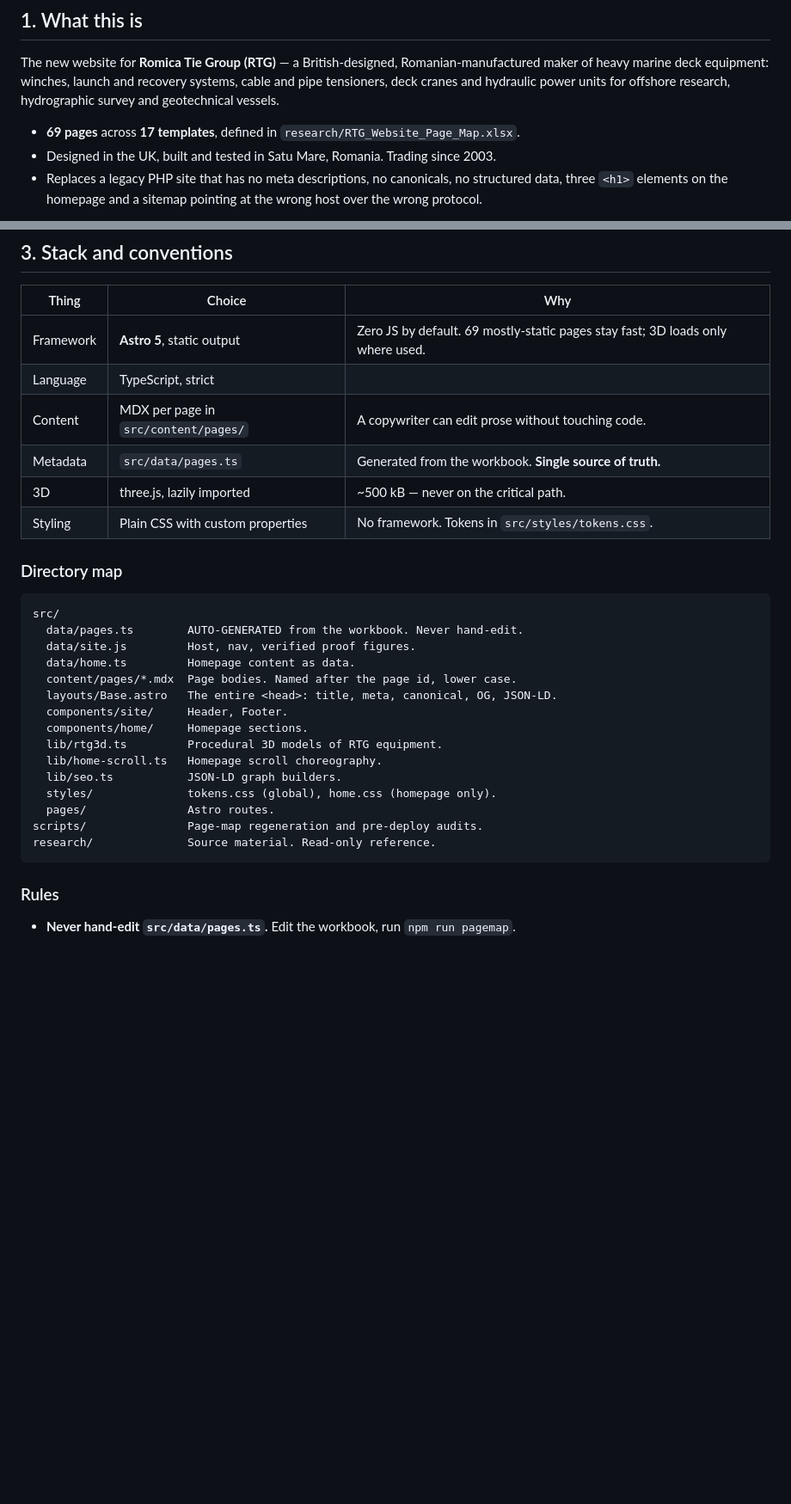
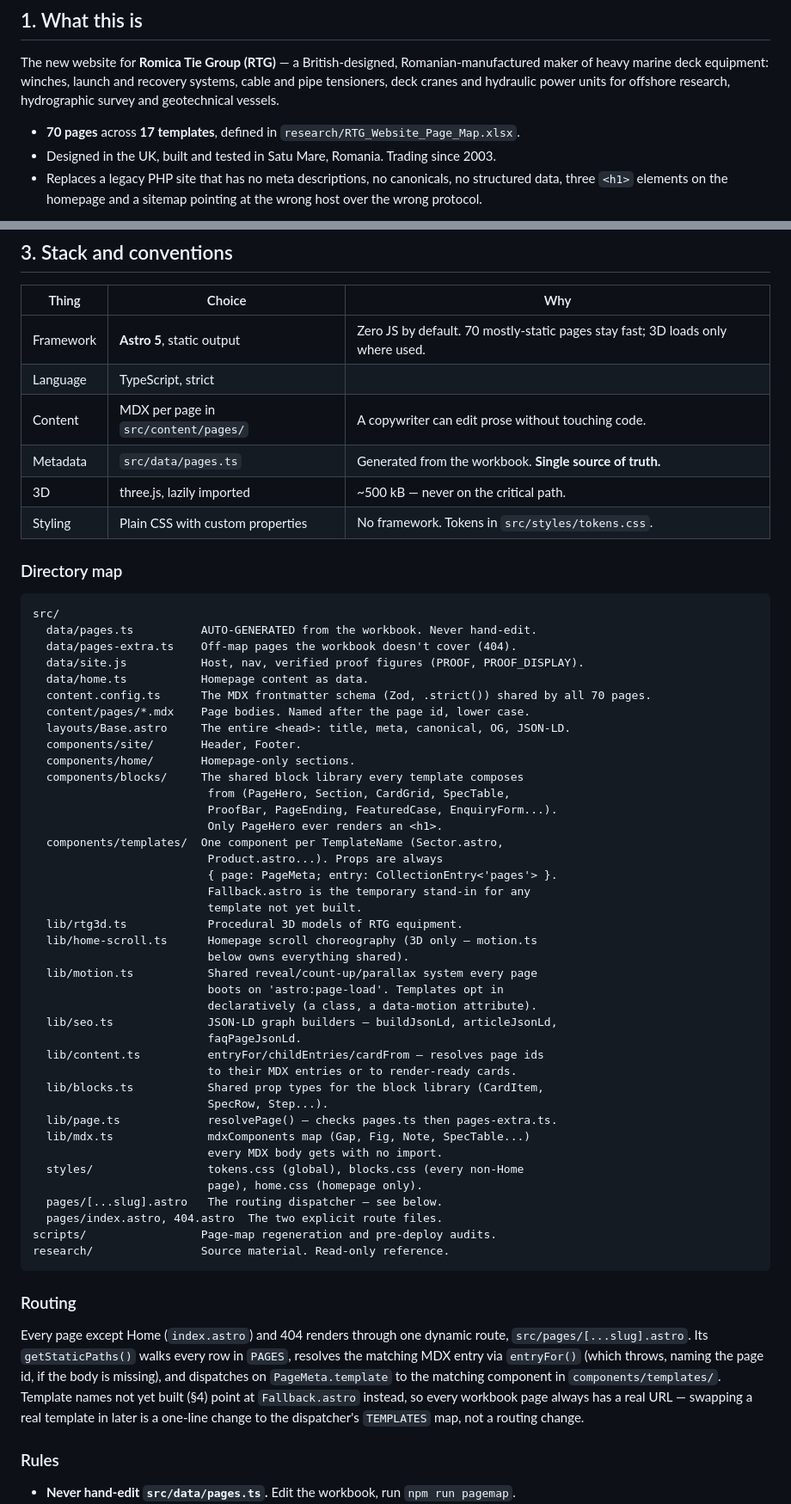
Before and after one commit to LucasKing4546/Tie-Services-International, a Markdown page: RTG_Website/CLAUDE.md, 2 parts joined by grey strips. Shown at 86% size. Drawn GitHub-style; blank space fills up the shorter version.

Commit message:
content: update CLAUDE.md to match the actual codebase state
Ran /init to check CLAUDE.md against reality after 12 of 17 templates
landed. Scoped update, not a regeneration - the hand-authored business
rules (known gaps, banned content, design system, tone of voice, sections
5-8) are unaffected by any of this session's code changes and stay as-is;
only the architecture-facing sections needed correcting:

- Page count 69 -> 70 (R-04 was added earlier this session)
- The directory map was missing everything built since the original
  scaffold: components/blocks/, components/templates/, lib/motion.ts,
  lib/content.ts, lib/blocks.ts, lib/page.ts, lib/mdx.ts,
  data/pages-extra.ts, content.config.ts, styles/blocks.css,
  pages/[...slug].astro
- Added a short "Routing" section explaining the [...slug].astro
  dispatcher - the one piece of "big picture" architecture that requires
  reading multiple files to piece together otherwise
- The 17-templates status table: Hub was listed as 10 pages, actually 11;
  9 templates marked "To do" are now Done (Hub, Sector, Product, Service,
  Tier, Form, Case, Proof, Ladder, Guide, Policy - 11 of the 12 done so
  far, only Article remains among the built-this-session set)
- The §2 /feature-dev example referenced the now-completed Sector
  template; swapped for About, which is still outstanding

Co-Authored-By: Claude Sonnet 5 <noreply@anthropic.com>

````diff
--- a/RTG_Website/CLAUDE.md
+++ b/RTG_Website/CLAUDE.md
@@ -12,7 +12,7 @@ Romanian-manufactured maker of heavy marine deck equipment: winches, launch and
 recovery systems, cable and pipe tensioners, deck cranes and hydraulic power
 units for offshore research, hydrographic survey and geotechnical vessels.
 
-- **69 pages** across **17 templates**, defined in `research/RTG_Website_Page_Map.xlsx`.
+- **70 pages** across **17 templates**, defined in `research/RTG_Website_Page_Map.xlsx`.
 - Designed in the UK, built and tested in Satu Mare, Romania. Trading since 2003.
 - Replaces a legacy PHP site that has no meta descriptions, no canonicals, no
   structured data, three `<h1>` elements on the homepage and a sitemap pointing
@@ -96,7 +96,7 @@ architectural decision.
 
 | Thing | Choice | Why |
 |---|---|---|
-| Framework | **Astro 5**, static output | Zero JS by default. 69 mostly-static pages stay fast; 3D loads only where used. |
+| Framework | **Astro 5**, static output | Zero JS by default. 70 mostly-static pages stay fast; 3D loads only where used. |
 | Language | TypeScript, strict | |
 | Content | MDX per page in `src/content/pages/` | A copywriter can edit prose without touching code. |
 | Metadata | `src/data/pages.ts` | Generated from the workbook. **Single source of truth.** |
@@ -107,21 +107,58 @@ architectural decision.
 
 ```
 src/
-  data/pages.ts        AUTO-GENERATED from the workbook. Never hand-edit.
-  data/site.js         Host, nav, verified proof figures.
-  data/home.ts         Homepage content as data.
-  content/pages/*.mdx  Page bodies. Named after the page id, lower case.
-  layouts/Base.astro   The entire <head>: title, meta, canonical, OG, JSON-LD.
-  components/site/     Header, Footer.
-  components/home/     Homepage sections.
-  lib/rtg3d.ts         Procedural 3D models of RTG equipment.
-  lib/home-scroll.ts   Homepage scroll choreography.
-  lib/seo.ts           JSON-LD graph builders.
-  styles/              tokens.css (global), home.css (homepage only).
-  pages/               Astro routes.
-scripts/               Page-map regeneration and pre-deploy audits.
-research/              Source material. Read-only reference.
+  data/pages.ts          AUTO-GENERATED from the workbook. Never hand-edit.
+  data/pages-extra.ts    Off-map pages the workbook doesn't cover (404).
+  data/site.js           Host, nav, verified proof figures (PROOF, PROOF_DISPLAY).
+  data/home.ts           Homepage content as data.
+  content.config.ts      The MDX frontmatter schema (Zod, .strict()) shared by all 70 pages.
+  content/pages/*.mdx    Page bodies. Named after the page id, lower case.
+  layouts/Base.astro     The entire <head>: title, meta, canonical, OG, JSON-LD.
+  components/site/       Header, Footer.
+  components/home/       Homepage-only sections.
+  components/blocks/     The shared block library every template composes
+                          from (PageHero, Section, CardGrid, SpecTable,
+                          ProofBar, PageEnding, FeaturedCase, EnquiryForm...).
+                          Only PageHero ever renders an <h1>.
+  components/templates/  One component per TemplateName (Sector.astro,
+                          Product.astro...). Props are always
+                          { page: PageMeta; entry: CollectionEntry<'pages'> }.
+                          Fallback.astro is the temporary stand-in for any
+                          template not yet built.
+  lib/rtg3d.ts            Procedural 3D models of RTG equipment.
+  lib/home-scroll.ts      Homepage scroll choreography (3D only — motion.ts
+                          below owns everything shared).
+  lib/motion.ts           Shared reveal/count-up/parallax system every page
+                          boots on 'astro:page-load'. Templates opt in
+                          declaratively (a class, a data-motion attribute).
+  lib/seo.ts              JSON-LD graph builders — buildJsonLd, articleJsonLd,
+                          faqPageJsonLd.
+  lib/content.ts          entryFor/childEntries/cardFrom — resolves page ids
+                          to their MDX entries or to render-ready cards.
+  lib/blocks.ts           Shared prop types for the block library (CardItem,
+                          SpecRow, Step...).
+  lib/page.ts             resolvePage() — checks pages.ts then pages-extra.ts.
+  lib/mdx.ts              mdxComponents map (Gap, Fig, Note, SpecTable...)
+                          every MDX body gets with no import.
+  styles/                 tokens.css (global), blocks.css (every non-Home
+                          page), home.css (homepage only).
+  pages/[...slug].astro   The routing dispatcher — see below.
+  pages/index.astro, 404.astro  The two explicit route files.
+scripts/                 Page-map regeneration and pre-deploy audits.
+research/                Source material. Read-only reference.
 ```
+
+### Routing
+
+Every page except Home (`index.astro`) and 404 renders through one dynamic
+route, `src/pages/[...slug].astro`. Its `getStaticPaths()` walks every row in
+`PAGES`, resolves the matching MDX entry via `entryFor()` (which throws,
+naming the page id, if the body is missing), and dispatches on
+`PageMeta.template` to the matching component in `components/templates/`.
+Template names not yet built (§4) point at `Fallback.astro` instead, so
+every workbook page always has a real URL — swapping a real template in
+later is a one-line change to the dispatcher's `TEMPLATES` map, not a
+routing change.
 
 ### Rules
 
````
Also changed, not shown: other parts of RTG_Website/CLAUDE.md (+17 -13 lines).
